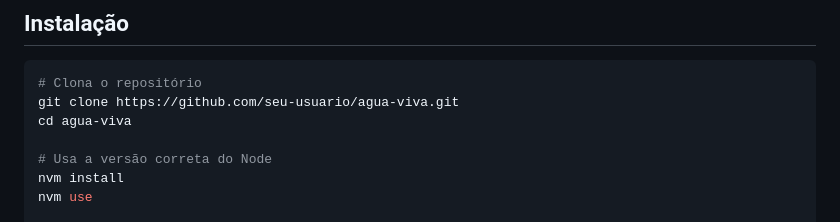
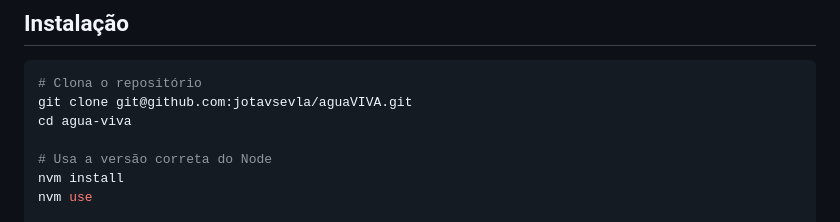
Before and after one commit to jotavsevla/aguaVIVA, a Markdown page: README.md, the part around the change. GitHub-like rendering.

Commit message:
Update Git clone URL in README

````diff
--- a/README.md
+++ b/README.md
@@ -27,7 +27,7 @@ Sistema de roteamento de veículos (VRP) para distribuidora de água mineral.
 
 ```bash
 # Clona o repositório
-git clone https://github.com/seu-usuario/agua-viva.git
+git clone git@github.com:jotavsevla/aguaVIVA.git
 cd agua-viva
 
 # Usa a versão correta do Node
````
